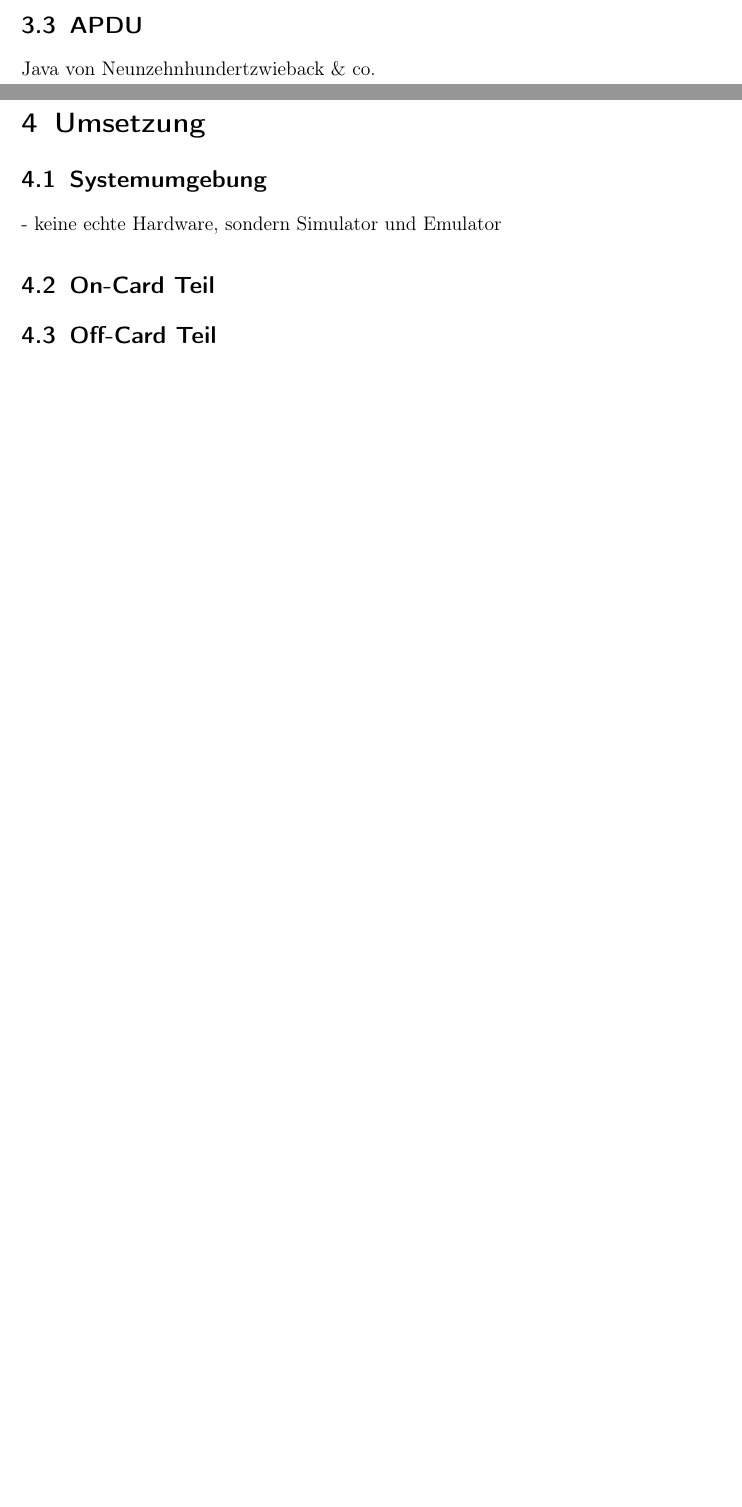
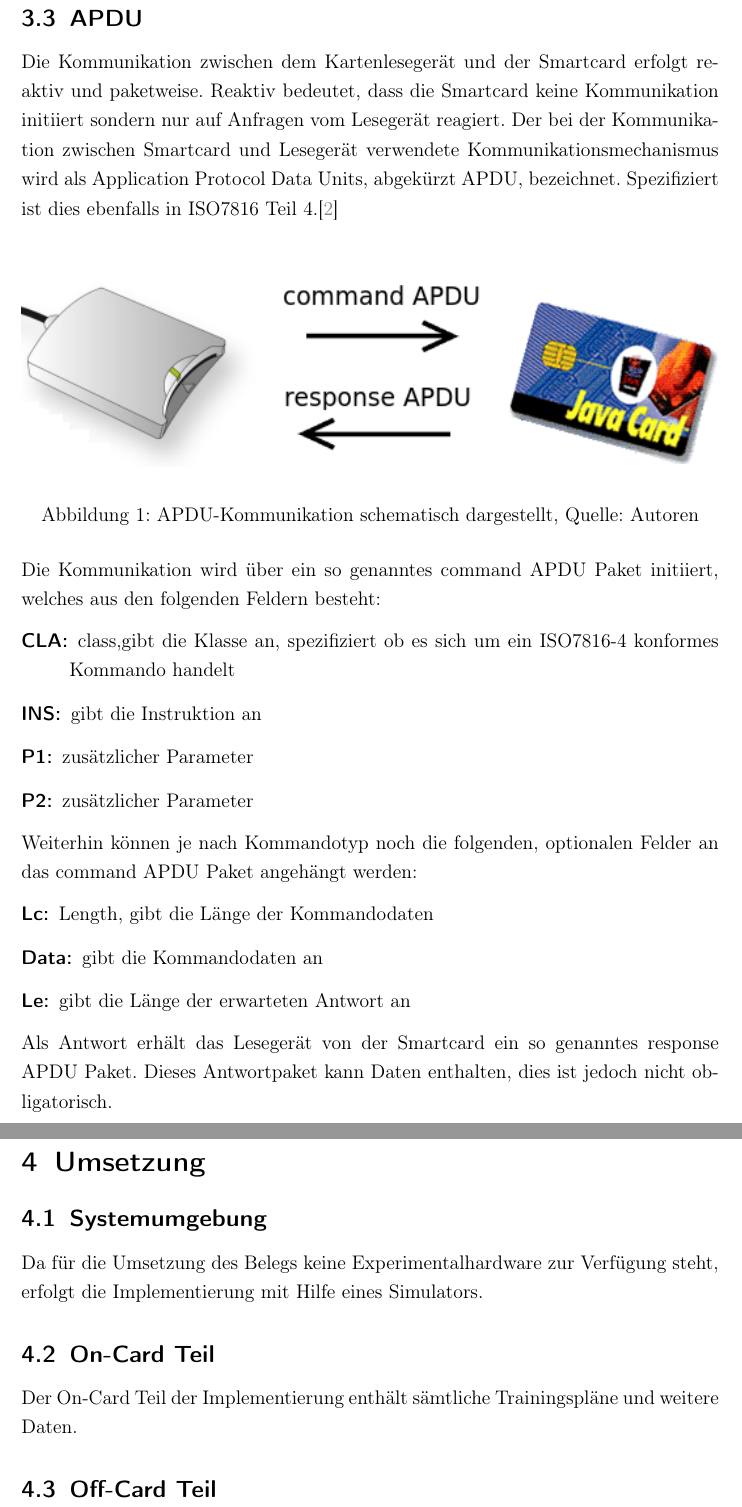
Before and after one commit to TBoonX/sc_traincard, a LaTeX document (documents/beleg/Projektdokumentation.tex): two parts of pages 6 and 7 of 9 before the commit and two parts of pages 7 and 8 of 10 after it, joined at a grey line, cut so that both start at the same text, the shorter picture padded with empty space. Compiled offline with pdfLaTeX.

Commit message:
doku updated

```diff
--- a/documents/beleg/Projektdokumentation.tex
+++ b/documents/beleg/Projektdokumentation.tex
@@ -192,7 +206,37 @@ Java von Neunzehnhundertzwieback \& co.
 
 \subsection{APDU}
 \label{subsec:2.3}
-Java von Neunzehnhundertzwieback \& co.
+
+Die Kommunikation zwischen dem Kartenlesegerät und der Smartcard erfolgt reaktiv und paketweise. Reaktiv bedeutet, dass die Smartcard keine Kommunikation initiiert sondern nur auf Anfragen vom Lesegerät reagiert. Der bei der Kommunikation zwischen Smartcard und Lesegerät verwendete Kommunikationsmechanismus wird als Application Protocol Data Units, abgekürzt APDU, bezeichnet. Spezifiziert ist dies ebenfalls in ISO7816 Teil 4.\cite{iso7816}
+\\
+
+\begin{figure}[htb]
+\begin{center}
+ \includegraphics[width=1\hsize]{./images/apdu.png}
+\end{center}
+\caption[APDU-Kommunikation schematisch dargestellt, Quelle: Autoren]{\label{apdu}APDU-Kommunikation schematisch dargestellt, Quelle: Autoren}
+\end{figure}
+
+Die Kommunikation wird über ein so genanntes command APDU Paket initiiert, welches aus den folgenden Feldern besteht:
+
+
+\begin{description}
+\item[CLA:] class,gibt die Klasse an, spezifiziert ob es sich um ein ISO7816-4 konformes Kommando handelt
+\item[INS:] gibt die Instruktion an
+\item[P1:] zusätzlicher Parameter
+\item[P2:] zusätzlicher Parameter
+\end{description}
+
+Weiterhin können je nach Kommandotyp noch die folgenden, optionalen Felder an das command APDU Paket angehängt werden:
+
+
+\begin{description}
+\item[Lc:] Length, gibt die Länge der Kommandodaten
+\item[Data:] gibt die Kommandodaten an
+\item[Le:] gibt die Länge der erwarteten Antwort an
+\end{description}
+
+Als Antwort erhält das Lesegerät von der Smartcard ein so genanntes response APDU Paket. Dieses Antwortpaket kann Daten enthalten, dies ist jedoch nicht obligatorisch.
 
 
 \clearpage
@@ -201,10 +245,11 @@ Java von Neunzehnhundertzwieback \& co.
 
 \subsection{Systemumgebung}
 \label{subsec:3.1}
-- keine echte Hardware, sondern Simulator und Emulator
+Da für die Umsetzung des Belegs keine Experimentalhardware zur Verfügung steht, erfolgt die Implementierung mit Hilfe eines Simulators.
 
 \subsection{On-Card Teil}
 \label{subsec:3.2}
+Der On-Card Teil der Implementierung enthält sämtliche Trainingspläne und weitere Daten.
 
 \subsection{Off-Card Teil}
 \label{subsec:3.3}
```
Also changed, not shown: documents/beleg/Projektdokumentation.pdf, documents/beleg/images/apdu.png (added), documents/beleg/images/javacard.png (added), documents/beleg/Projektdokumentation.tex (24 more changed lines).
